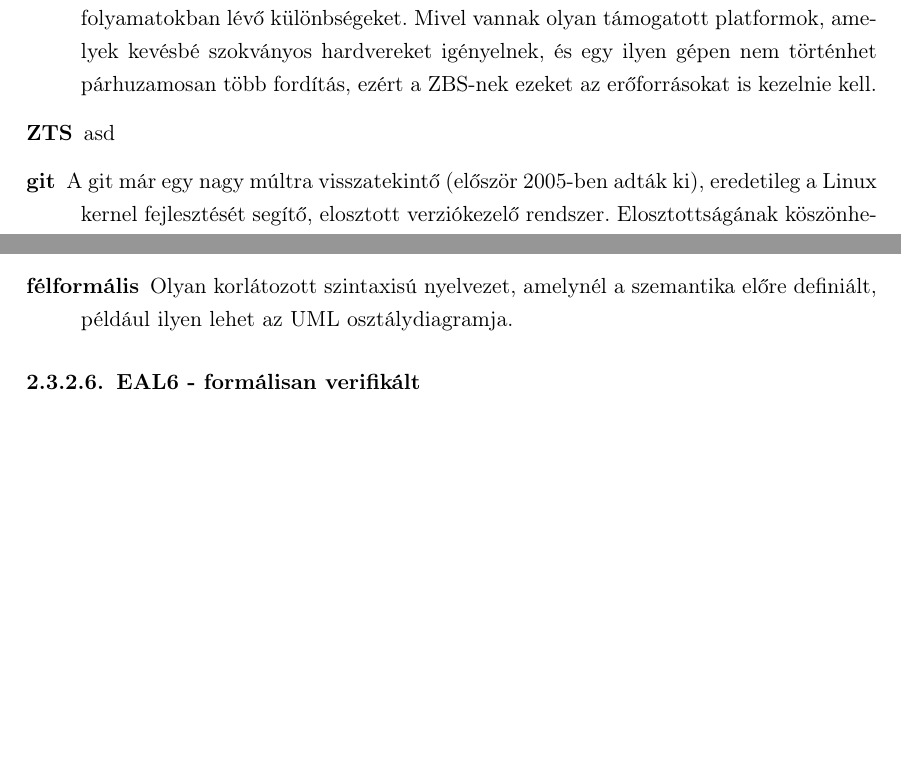
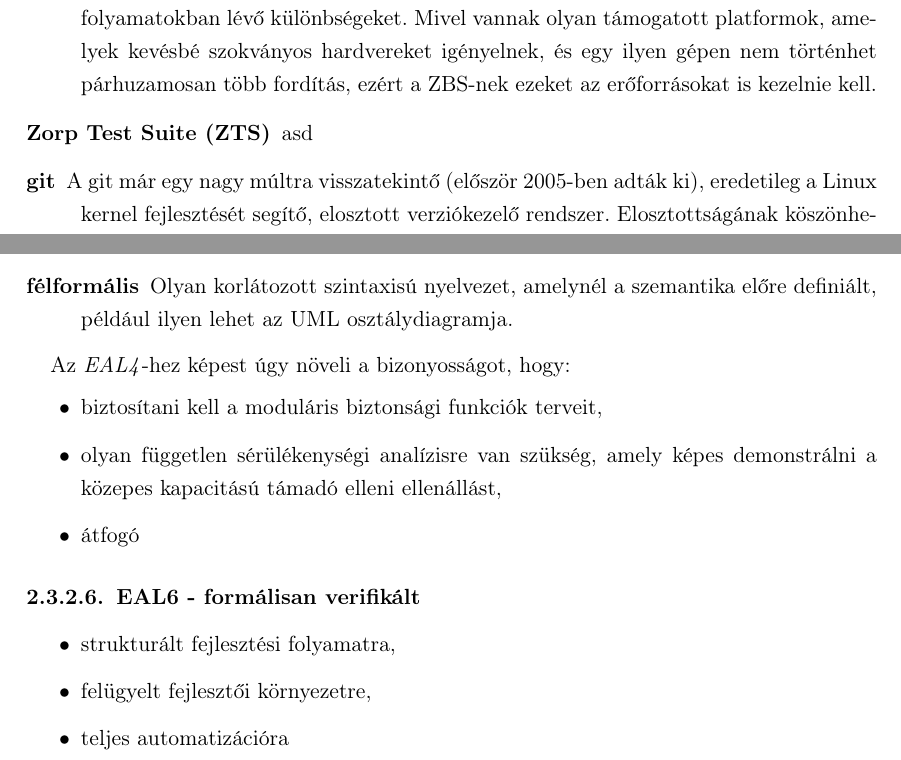
Before and after one commit to dnsjts/bsc-thesis, a LaTeX thesis (diploma.tex, which reads background.tex): two parts of pages 8 and 13 of 30 before the commit and two parts of pages 8 and 13 of 31 after it, joined at a grey line, cut so that both start at the same text, the shorter picture padded with empty space. Compiled offline with pdfLaTeX.

Commit message:
asd
Signed-off-by: MÓZES Ádám István <adam.mozes@balabit.com>

```diff
--- a/background.tex
+++ b/background.tex
@@ -16,7 +16,7 @@ használunk.
         folyamatokban lévő különbségeket. Mivel vannak olyan támogatott platformok, amelyek
         kevésbé szokványos hardvereket igényelnek, és egy ilyen gépen nem történhet párhuzamosan
         több fordítás, ezért a ZBS-nek ezeket az erőforrásokat is kezelnie kell. }
-    \item[ZTS] {asd }
+    \item[Zorp Test Suite (ZTS)] {asd }
     \item[git] {A git már egy nagy múltra visszatekintő (először 2005-ben adták ki), eredetileg a
         Linux kernel fejlesztését segítő, elosztott verziókezelő rendszer. Elosztottságának
         köszönhetően a nyílt forráskódú szoftverek világában az egyik legnagyobb mértékben
@@ -234,7 +226,22 @@ esetén is még gazdaságos lehet, mivel habár szigorú, speciális tudást kev
     \item[félformális]{Olyan korlátozott szintaxisú nyelvezet, amelynél a szemantika előre
         definiált, például ilyen lehet az UML osztálydiagramja.}
 \end{description}
+
+Az \emph{EAL4}-hez képest úgy növeli a bizonyosságot, hogy:
+\begin{itemize}
+    \item biztosítani kell a moduláris biztonsági funkciók terveit,
+    \item olyan független sérülékenységi analízisre van szükség, amely képes demonstrálni a közepes
+        kapacitású támadó elleni ellenállást,
+    \item átfogó
+\end{itemize}
+
 \subsubsection{EAL6 - formálisan verifikált}
+
+\begin{itemize}
+    \item strukturált fejlesztési folyamatra,
+    \item felügyelt fejlesztői környezetre,
+    \item teljes automatizációra
+\end{itemize}
 \subsubsection{EAL7 - formálisan verifikált}
 \begin{description}
     \item[formális]{Olyan félformális nyelvezet, melynek szemantikája megalapozott matematikai
```
Also changed, not shown: background.tex (8 more changed lines).
